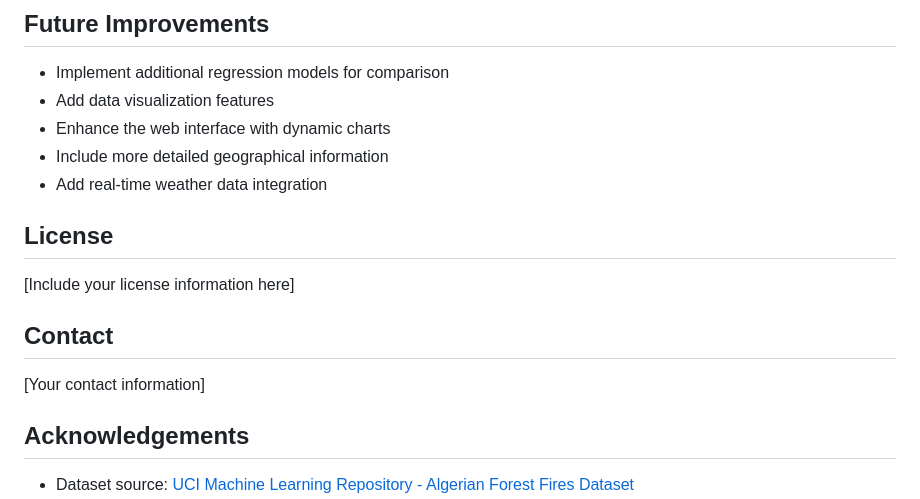
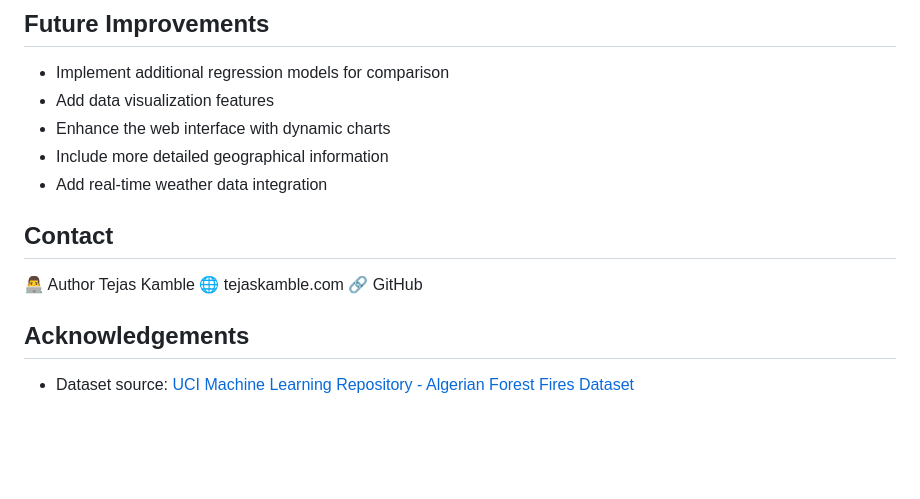
Before and after one commit to tejask0512/Algerian_ForestFire_ML-project_Cloud, a Markdown page: README.md, the part around the change. GitHub-like rendering; blank space fills up the shorter version.

```diff
--- a/README.md
+++ b/README.md
@@ -101,13 +101,13 @@ Key steps in the modeling process:
 - Include more detailed geographical information
 - Add real-time weather data integration
 
-## License
-
-[Include your license information here]
 
 ## Contact
 
-[Your contact information]
+👨‍💻 Author
+Tejas Kamble
+🌐 tejaskamble.com
+🔗 GitHub
 
 ## Acknowledgements
 
```
